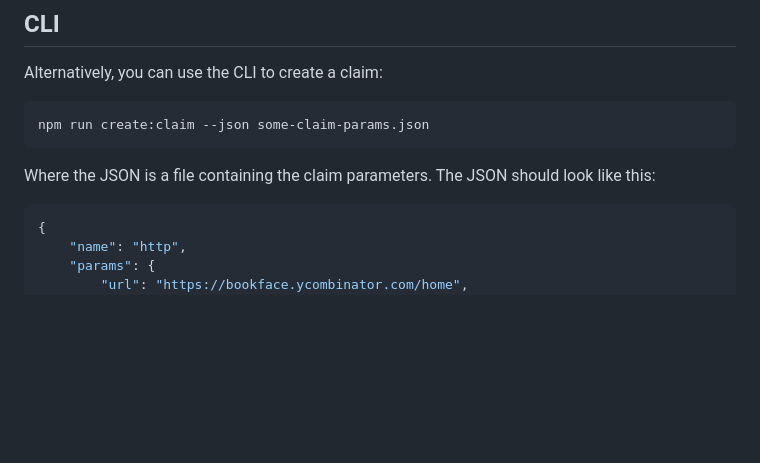
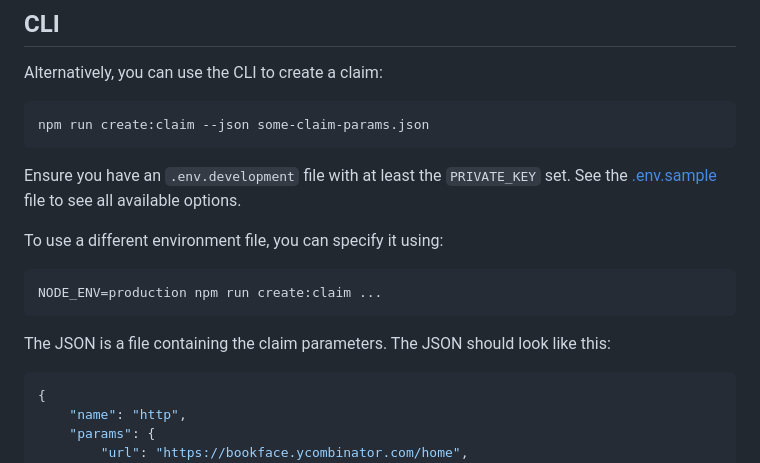
Before and after one commit to reclaimprotocol/attestor-core, a Markdown page: docs/getting-started.md, the part around the change printed below. Drawn GitHub-style; blank space fills up the shorter version.

Commit message:
docs: create-claim env requirements

````diff
--- a/docs/getting-started.md
+++ b/docs/getting-started.md
@@ -113,7 +113,14 @@ Alternatively, you can use the CLI to create a claim:
 npm run create:claim --json some-claim-params.json
 ```
 
-Where the JSON is a file containing the claim parameters. The JSON should look like this:
+Ensure you have an `.env.development` file with at least the `PRIVATE_KEY` set. See the [.env.sample](.env.sample) file to see all available options.
+
+To use a different environment file, you can specify it using:
+```sh
+NODE_ENV=production npm run create:claim ...
+```
+
+The JSON is a file containing the claim parameters. The JSON should look like this:
 
 ```json
 {
````
Also changed, not shown: other parts of docs/getting-started.md (+1 -1 lines).
